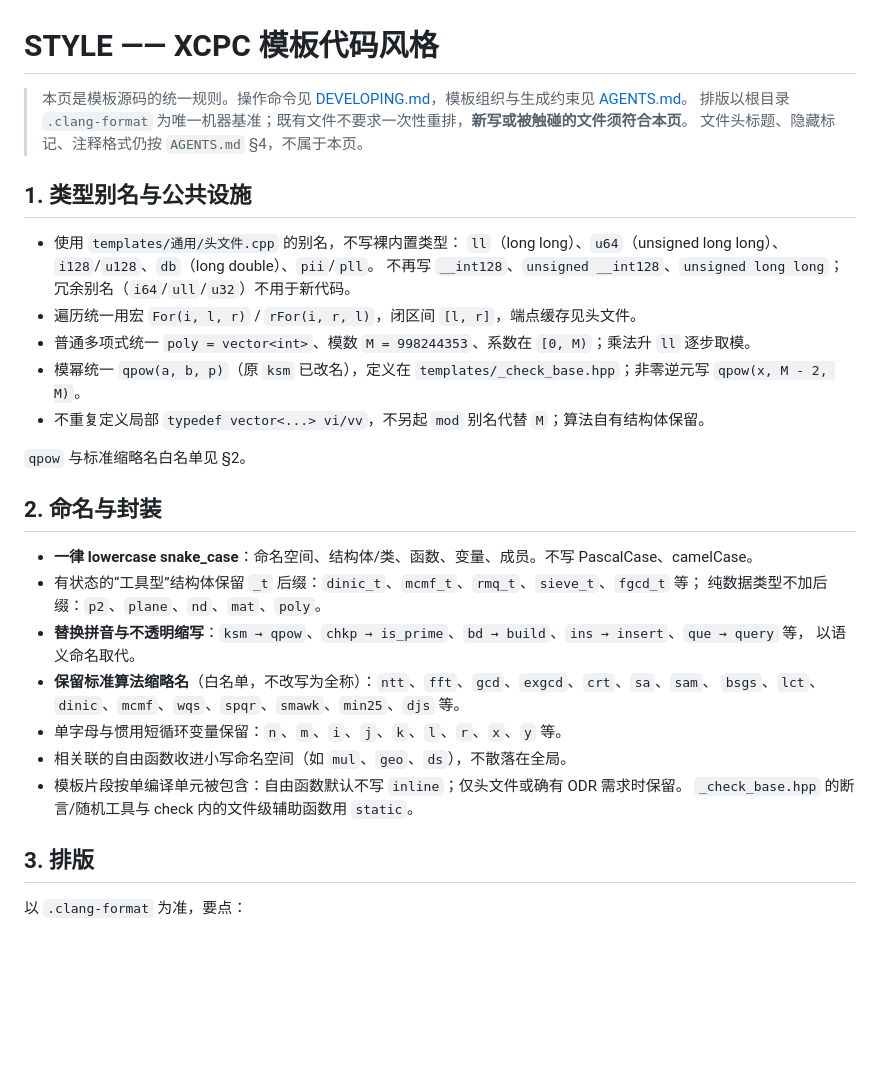
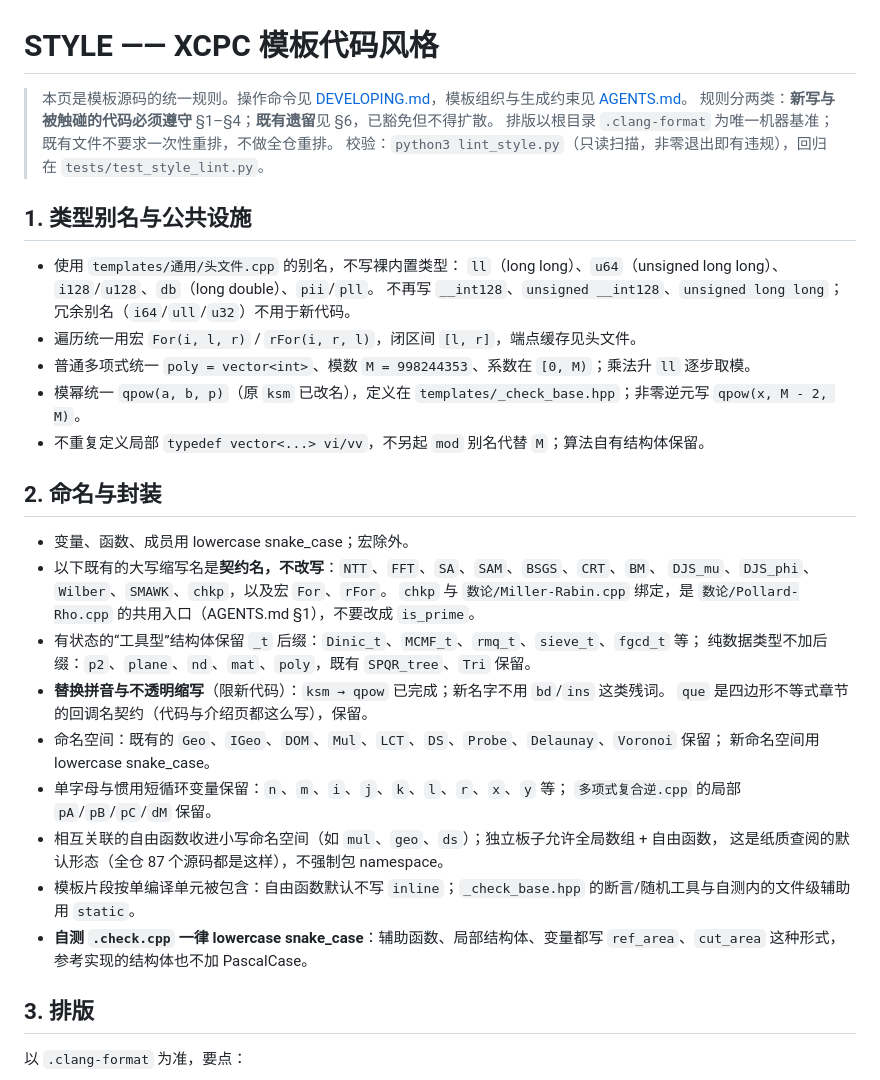
Before and after one commit to Z3O1/xcpc-templates, a Markdown page: STYLE.md, the part around one of its changes. Rendered like a GitHub page; blank space fills up the shorter version.

Commit message:
文档:STYLE 对齐实际命名契约并列出既有遗留,AGENTS 明确 hide 紧跟标题行

```diff
--- a/STYLE.md
+++ b/STYLE.md
@@ -1,8 +1,9 @@
 # STYLE —— XCPC 模板代码风格
 
 > 本页是模板源码的统一规则。操作命令见 [DEVELOPING.md](DEVELOPING.md)，模板组织与生成约束见 [AGENTS.md](AGENTS.md)。
-> 排版以根目录 `.clang-format` 为唯一机器基准；既有文件不要求一次性重排，**新写或被触碰的文件须符合本页**。
-> 文件头标题、隐藏标记、注释格式仍按 `AGENTS.md` §4，不属于本页。
+> 规则分两类：**新写与被触碰的代码必须遵守** §1–§4；**既有遗留**见 §6，已豁免但不得扩散。
+> 排版以根目录 `.clang-format` 为唯一机器基准；既有文件不要求一次性重排，不做全仓重排。
+> 校验：`python3 lint_style.py`（只读扫描，非零退出即有违规），回归在 `tests/test_style_lint.py`。
 
 ## 1. 类型别名与公共设施
 
@@ -14,21 +15,25 @@
 - 模幂统一 `qpow(a, b, p)`（原 `ksm` 已改名），定义在 `templates/_check_base.hpp`；非零逆元写 `qpow(x, M - 2, M)`。
 - 不重复定义局部 `typedef vector<...> vi/vv`，不另起 `mod` 别名代替 `M`；算法自有结构体保留。
 
-`qpow` 与标准缩略名白名单见 §2。
-
 ## 2. 命名与封装
 
-- **一律 lowercase snake_case**：命名空间、结构体/类、函数、变量、成员。不写 PascalCase、camelCase。
-- 有状态的“工具型”结构体保留 `_t` 后缀：`dinic_t`、`mcmf_t`、`rmq_t`、`sieve_t`、`fgcd_t` 等；
-  纯数据类型不加后缀：`p2`、`plane`、`nd`、`mat`、`poly`。
-- **替换拼音与不透明缩写**：`ksm → qpow`、`chkp → is_prime`、`bd → build`、`ins → insert`、`que → query` 等，
-  以语义命名取代。
-- **保留标准算法缩略名**（白名单，不改写为全称）：`ntt`、`fft`、`gcd`、`exgcd`、`crt`、`sa`、`sam`、
-  `bsgs`、`lct`、`dinic`、`mcmf`、`wqs`、`spqr`、`smawk`、`min25`、`djs` 等。
-- 单字母与惯用短循环变量保留：`n`、`m`、`i`、`j`、`k`、`l`、`r`、`x`、`y` 等。
-- 相关联的自由函数收进小写命名空间（如 `mul`、`geo`、`ds`），不散落在全局。
-- 模板片段按单编译单元被包含：自由函数默认不写 `inline`；仅头文件或确有 ODR 需求时保留。
-  `_check_base.hpp` 的断言/随机工具与 check 内的文件级辅助函数用 `static`。
+- 变量、函数、成员用 lowercase snake_case；宏除外。
+- 以下既有的大写缩写名是**契约名，不改写**：`NTT`、`FFT`、`SA`、`SAM`、`BSGS`、`CRT`、`BM`、
+  `DJS_mu`、`DJS_phi`、`Wilber`、`SMAWK`、`chkp`，以及宏 `For`、`rFor`。
+  `chkp` 与 `数论/Miller-Rabin.cpp` 绑定，是 `数论/Pollard-Rho.cpp` 的共用入口（AGENTS.md §1），不要改成 `is_prime`。
+- 有状态的“工具型”结构体保留 `_t` 后缀：`Dinic_t`、`MCMF_t`、`rmq_t`、`sieve_t`、`fgcd_t` 等；
+  纯数据类型不加后缀：`p2`、`plane`、`nd`、`mat`、`poly`，既有 `SPQR_tree`、`Tri` 保留。
+- **替换拼音与不透明缩写**（限新代码）：`ksm → qpow` 已完成；新名字不用 `bd`/`ins` 这类残词。
+  `que` 是四边形不等式章节的回调名契约（代码与介绍页都这么写），保留。
+- 命名空间：既有的 `Geo`、`IGeo`、`DOM`、`Mul`、`LCT`、`DS`、`Probe`、`Delaunay`、`Voronoi` 保留；
+  新命名空间用 lowercase snake_case。
+- 单字母与惯用短循环变量保留：`n`、`m`、`i`、`j`、`k`、`l`、`r`、`x`、`y` 等；
+  `多项式复合逆.cpp` 的局部 `pA`/`pB`/`pC`/`dM` 保留。
+- 相互关联的自由函数收进小写命名空间（如 `mul`、`geo`、`ds`）；独立板子允许全局数组 + 自由函数，
+  这是纸质查阅的默认形态（全仓 87 个源码都是这样），不强制包 namespace。
+- 模板片段按单编译单元被包含：自由函数默认不写 `inline`；`_check_base.hpp` 的断言/随机工具与自测内的文件级辅助用 `static`。
+- **自测 `.check.cpp` 一律 lowercase snake_case**：辅助函数、局部结构体、变量都写 `ref_area`、`cut_area` 这种形式，
+  参考实现的结构体也不加 PascalCase。
 
 ## 3. 排版
 
```
Also changed, not shown: other parts of STYLE.md (+24 -1 lines), AGENTS.md (+1 -1 lines).
